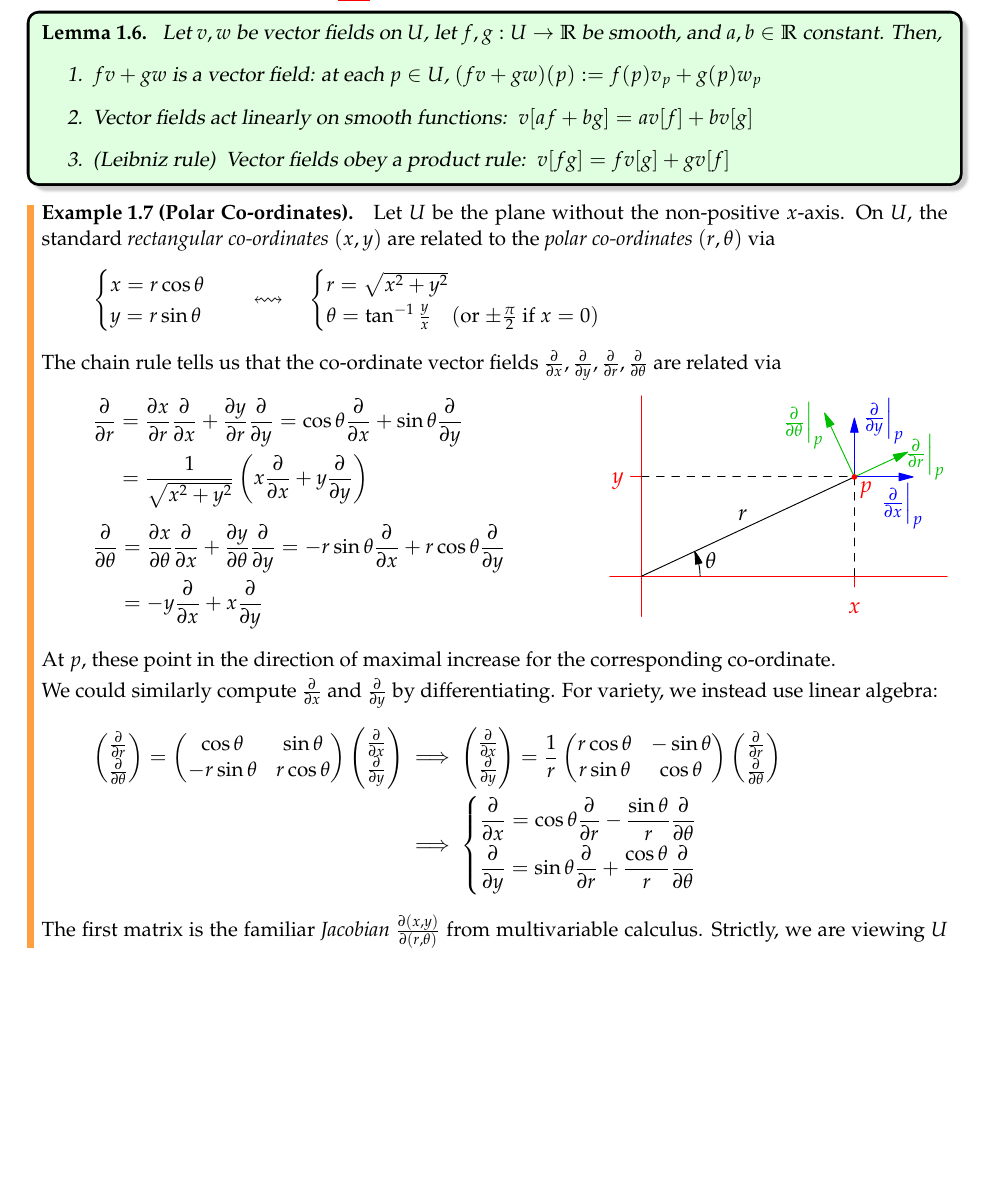
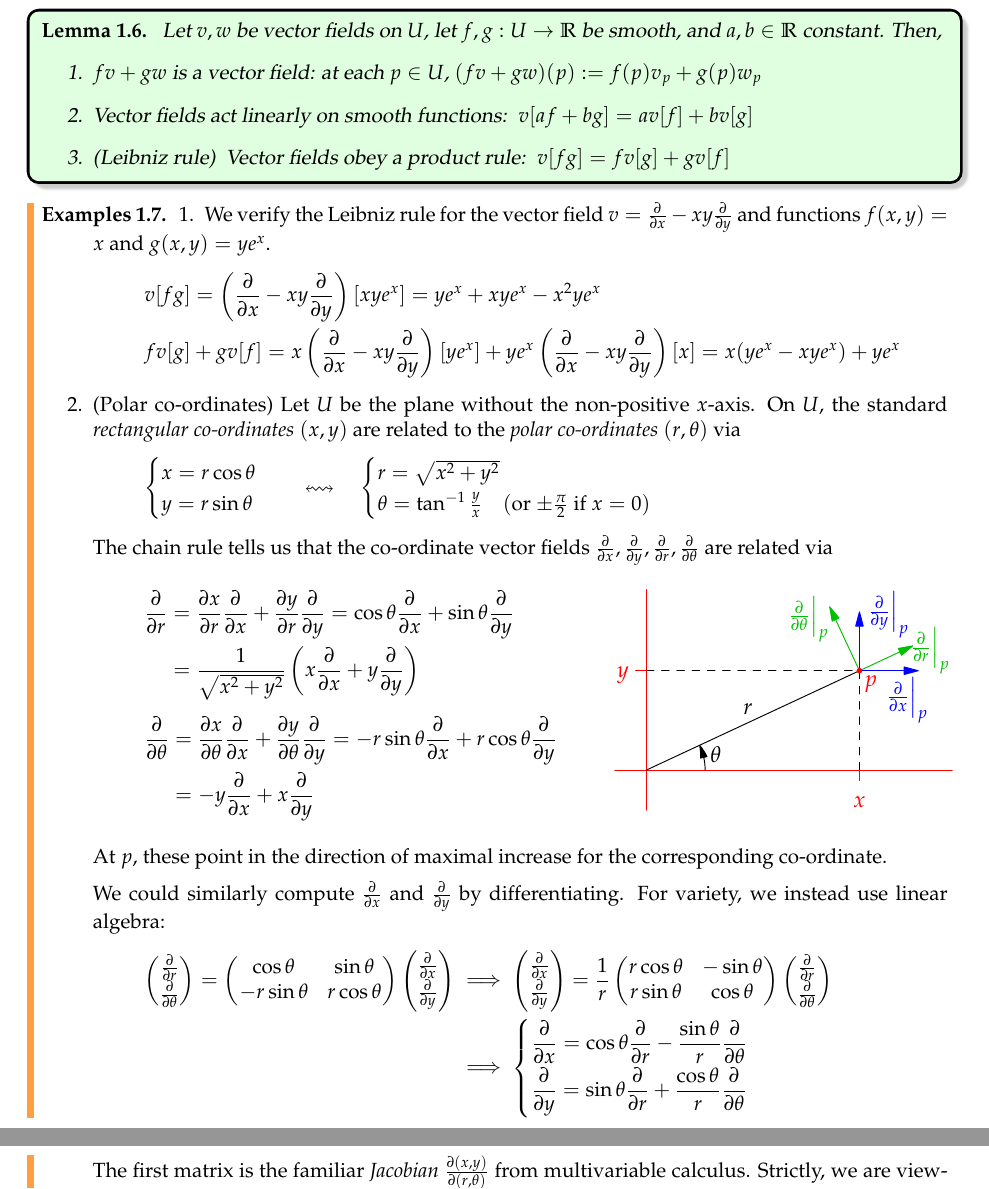
Before and after one commit to guttedhaddie/math162a-notes, a LaTeX document (math162a-notes.tex, which reads forms/forms.tex): part of page 3 of 15 before the commit and two parts of pages 3 and 4 of 15 after it, the two joined at a grey line, cut so that both start at the same text, the shorter picture padded with empty space. Compiled offline with pdfLaTeX.

Commit message:
extra example section 2.2

```diff
--- a/forms/forms.tex
+++ b/forms/forms.tex
@@ -119,7 +119,16 @@ Here are the basic rules of computation for vector fields. These are all essenti
 	\end{enumerate}
 \end{lemm}
 
-\begin{example}{Polar Co-ordinates}{polar}
+
+\begin{examples}{}{polar}
+	\exstart We verify the Leibniz rule for the vector field $v=\partials x-xy\partials y$ and functions $f(x,y)=x$ and $g(x,y)=ye^x$.
+	\begin{gather*}
+		v[fg]=\left(\partials x-xy\partials y\right)[xye^x] =ye^x+xye^x-x^2ye^x\\
+		fv[g]+gv[f]=x\left(\partials x-xy\partials y\right)[ye^x] +ye^x\left(\partials x-xy\partials y\right)[x] =x(ye^x-xye^x) +ye^x
+	\end{gather*}
+
+\begin{enumerate}\setcounter{enumi}{1}
+  \item\label{ex:polar2} (Polar co-ordinates)
 	Let $U$ be the plane without the non-positive $x$-axis. On $U$, the standard \emph{rectangular co-ordinates} $(x,y)$ are related to the \emph{polar co-ordinates} $(r,\theta)$ via
 	\[
 		\begin{cases}
```
Also changed, not shown: forms/forms.pdf, forms/forms.tex (11 more changed lines).
